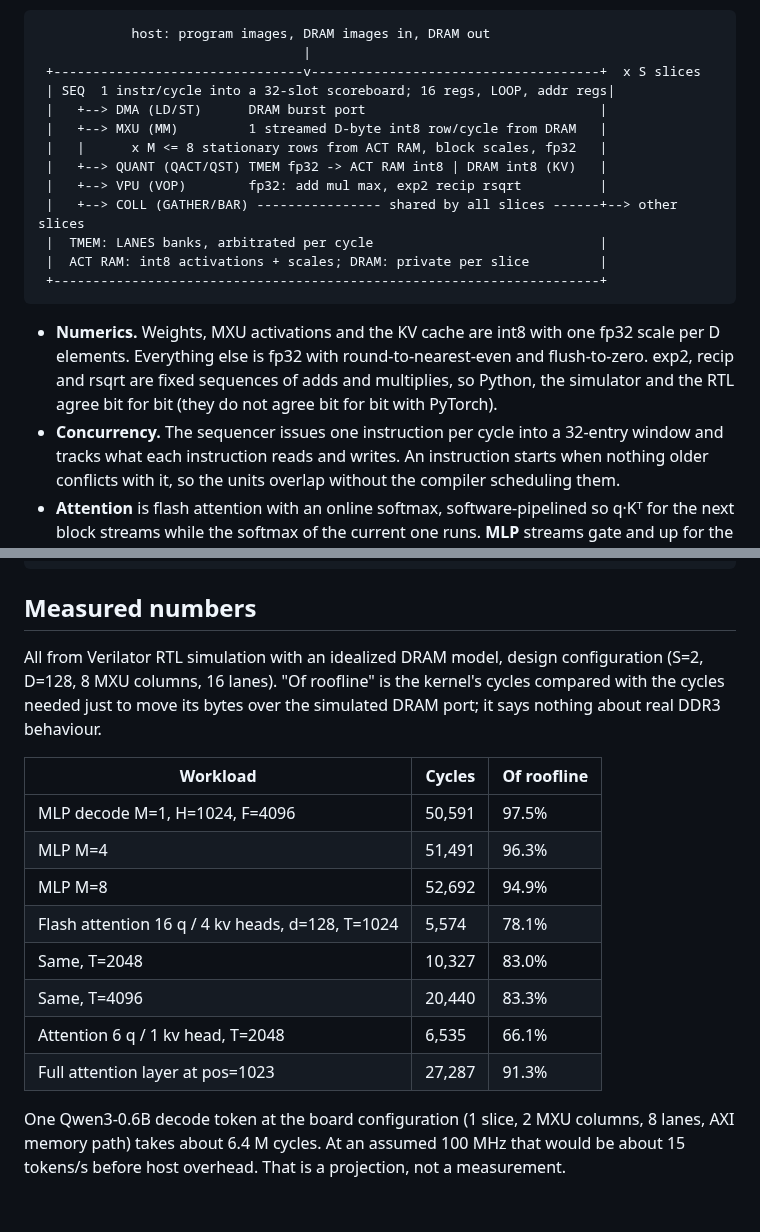
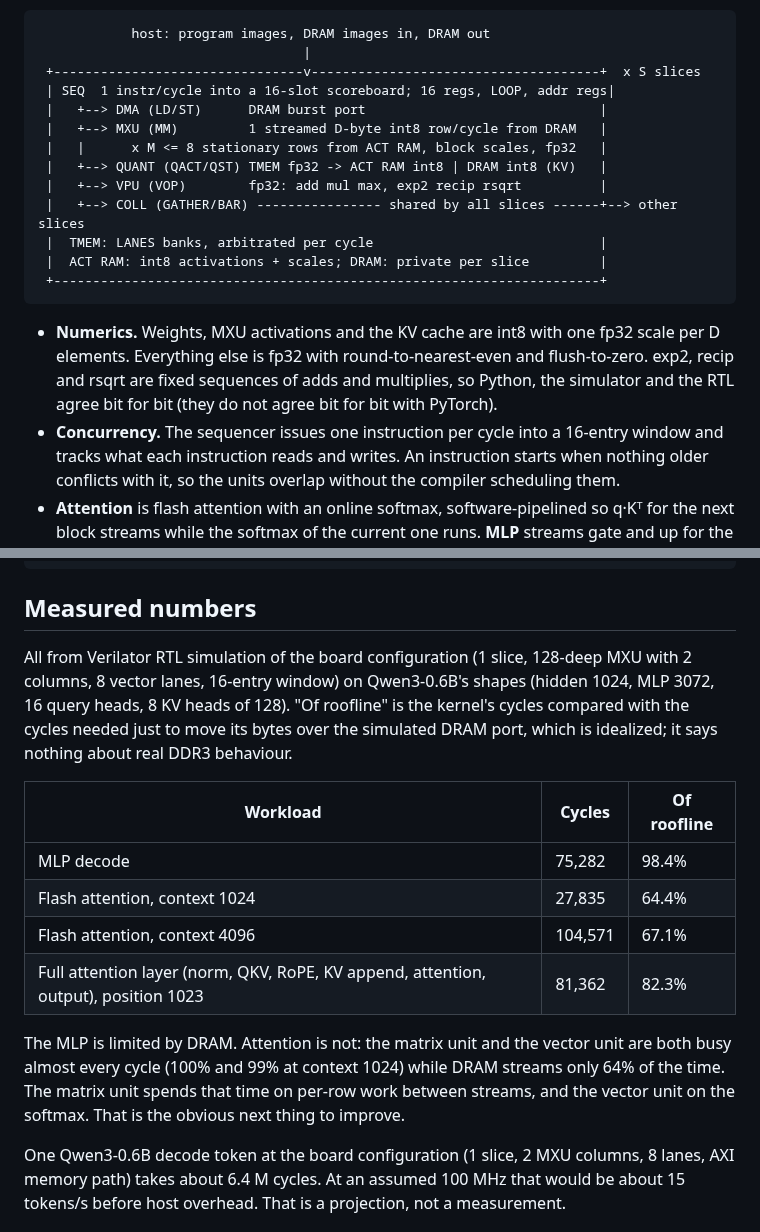
Before and after one commit to FeSens/openTPU, a Markdown page: README.md, 2 parts joined by grey strips. Drawn GitHub-style.

Commit message:
README: measured numbers at the board configuration on Qwen3-0.6B shapes; 16-entry window
The table was from the larger design configuration (2 slices, 8 MXU columns, 16 lanes,
32-entry window), which is not what the board builds. WIN 16 vs 32 changes these by <2%.

Claude-Session: https://claude.ai/code/session_01L9Z1aY6tsxQA6NseQ6dgyA

```diff
--- a/README.md
+++ b/README.md
@@ -72,7 +72,7 @@ you can see in the trace, so a profile can usually tell you why something is slo
             host: program images, DRAM images in, DRAM out
                                   |
  +--------------------------------v-------------------------------------+  x S slices
- | SEQ  1 instr/cycle into a 32-slot scoreboard; 16 regs, LOOP, addr regs|
+ | SEQ  1 instr/cycle into a 16-slot scoreboard; 16 regs, LOOP, addr regs|
  |   +--> DMA (LD/ST)      DRAM burst port                              |
  |   +--> MXU (MM)         1 streamed D-byte int8 row/cycle from DRAM   |
  |   |      x M <= 8 stationary rows from ACT RAM, block scales, fp32   |
@@ -88,7 +88,7 @@ you can see in the trace, so a profile can usually tell you why something is slo
   elements. Everything else is fp32 with round-to-nearest-even and flush-to-zero. exp2, recip
   and rsqrt are fixed sequences of adds and multiplies, so Python, the simulator and the RTL
   agree bit for bit (they do not agree bit for bit with PyTorch).
-- **Concurrency.** The sequencer issues one instruction per cycle into a 32-entry window and
+- **Concurrency.** The sequencer issues one instruction per cycle into a 16-entry window and
   tracks what each instruction reads and writes. An instruction starts when nothing older
   conflicts with it, so the units overlap without the compiler scheduling them.
 - **Attention** is flash attention with an online softmax, software-pipelined so q·Kᵀ for the
@@ -126,21 +126,23 @@ res = launch(mlp, Config(S=2), backend="rtl",            # or "isa"
 
 ## Measured numbers
 
-All from Verilator RTL simulation with an idealized DRAM model, design configuration (S=2,
-D=128, 8 MXU columns, 16 lanes). "Of roofline" is the kernel's cycles compared with the
-cycles needed just to move its bytes over the simulated DRAM port; it says nothing about real
-DDR3 behaviour.
+All from Verilator RTL simulation of the board configuration (1 slice, 128-deep MXU with 2
+columns, 8 vector lanes, 16-entry window) on Qwen3-0.6B's shapes (hidden 1024, MLP 3072, 16
+query heads, 8 KV heads of 128). "Of roofline" is the kernel's cycles compared with the cycles
+needed just to move its bytes over the simulated DRAM port, which is idealized; it says
+nothing about real DDR3 behaviour.
 
 | Workload | Cycles | Of roofline |
 |---|---|---|
-| MLP decode M=1, H=1024, F=4096 | 50,591 | 97.5% |
-| MLP M=4 | 51,491 | 96.3% |
-| MLP M=8 | 52,692 | 94.9% |
-| Flash attention 16 q / 4 kv heads, d=128, T=1024 | 5,574 | 78.1% |
-| Same, T=2048 | 10,327 | 83.0% |
-| Same, T=4096 | 20,440 | 83.3% |
-| Attention 6 q / 1 kv head, T=2048 | 6,535 | 66.1% |
-| Full attention layer at pos=1023 | 27,287 | 91.3% |
+| MLP decode | 75,282 | 98.4% |
+| Flash attention, context 1024 | 27,835 | 64.4% |
+| Flash attention, context 4096 | 104,571 | 67.1% |
+| Full attention layer (norm, QKV, RoPE, KV append, attention, output), position 1023 | 81,362 | 82.3% |
+
+The MLP is limited by DRAM. Attention is not: the matrix unit and the vector unit are both
+busy almost every cycle (100% and 99% at context 1024) while DRAM streams only 64% of the
+time. The matrix unit spends that time on per-row work between streams, and the vector unit
+on the softmax. That is the obvious next thing to improve.
 
 One Qwen3-0.6B decode token at the board configuration (1 slice, 2 MXU columns, 8 lanes, AXI
 memory path) takes about 6.4 M cycles. At an assumed 100 MHz that would be about 15 tokens/s
```
